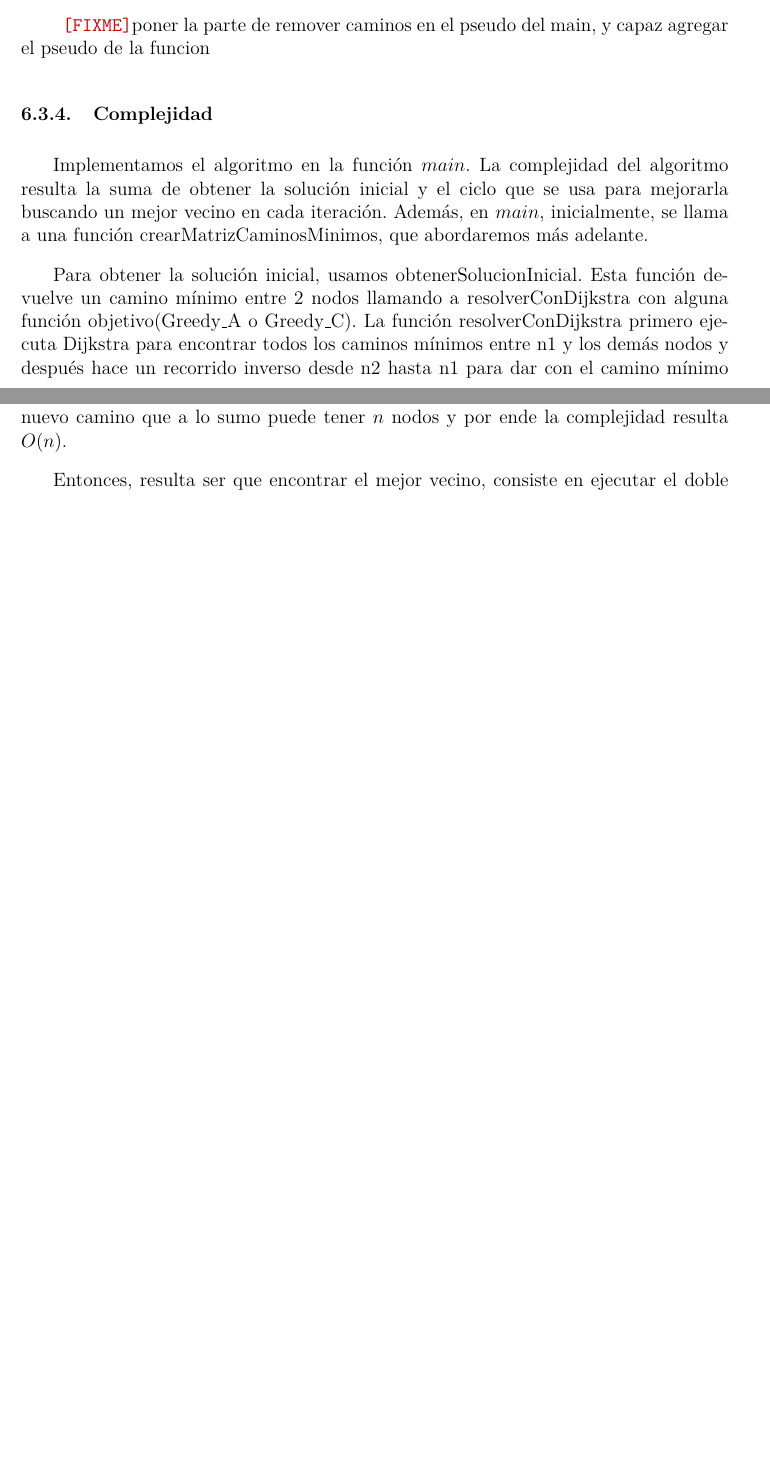
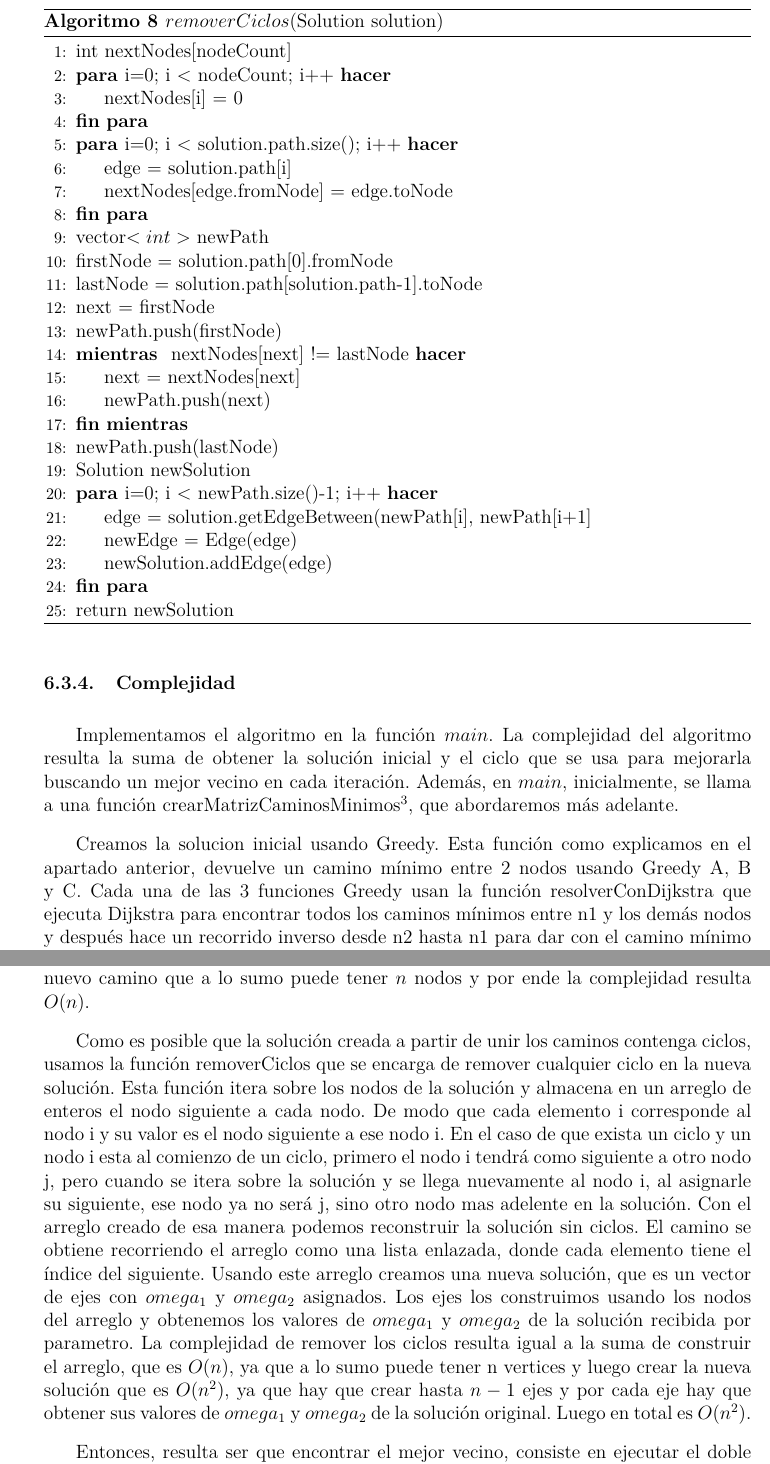
Before and after one commit to lbarrios/algo3_tp3, a LaTeX document (tp3/informe/informe.tex, which reads tp3/informe/local/local.tex): two parts of pages 30 and 32 of 66 before the commit and two parts of pages 31 and 33 of 67 after it, joined at a grey line, cut at the place of the change, the shorter picture padded with empty space. Compiled offline with pdfLaTeX.

Commit message:
informe complejidad local

```diff
--- a/tp3/informe/local/local.tex
+++ b/tp3/informe/local/local.tex
@@ -93,14 +93,44 @@ El algoritmo está implementado en la función \texttt{main}:
 \end{algorithmic}
 \end{algorithm}
 
-\fixme{poner la parte de remover caminos en el pseudo del main, y capaz agregar el pseudo de la funcion}
+\begin{algorithm}[H]
+\caption{$removerCiclos$(Solution solution)}
+\begin{algorithmic}[1]
+	 \State int nextNodes[nodeCount]
+	 \For{i=0; i $<$ nodeCount; i++}
+	 	\State nextNodes[i] = 0
+	\EndFor
+	 \For{i=0; i $<$ solution.path.size(); i++}
+		 \State edge = solution.path[i]
+	 	\State nextNodes[edge.fromNode] = edge.toNode
+	\EndFor
+	 \State vector$<int>$ newPath
+	 \State firstNode = solution.path[0].fromNode
+	 \State lastNode = solution.path[solution.path-1].toNode
+	 \State next = firstNode
+	 \State newPath.push(firstNode)
+	 \While{nextNodes[next] != lastNode}
+	 	\State next = nextNodes[next]
+		\State newPath.push(next)
+	\EndWhile
+	\State newPath.push(lastNode)
+	\State Solution newSolution
+	\For{i=0; i $<$ newPath.size()-1; i++}
+		\State edge = solution.getEdgeBetween(newPath[i], newPath[i+1]
+		\State newEdge = Edge(edge)
+		\State newSolution.addEdge(edge)
+	\EndFor
+	\State return newSolution
+\end{algorithmic}
+\end{algorithm}
+
 % Complejidad
 \subsubsection{Complejidad}
 
 Implementamos el algoritmo en la función $main$. La complejidad del algoritmo resulta la suma de obtener la solución inicial y el ciclo que se usa para mejorarla buscando un mejor vecino en cada iteración.
-Además, en $main$, inicialmente, se llama a una función crearMatrizCaminosMinimos, que abordaremos más adelante.
+Además, en $main$, inicialmente, se llama a una función crearMatrizCaminosMinimos\footnote{\label{$crearMatrixCaminosMinimos$}: Estamos haciendo uso de esta función que no se encuentra en el código fuente como tal, pero es para facilitar la legibilidad del pseudocódigo. En el código fuente se crea la matriz de camino mínimos cuando se inicializa NeighbourhoodSelector en la función main en localsearch.cpp.}, que abordaremos más adelante.
 
-Para obtener la solución inicial, usamos obtenerSolucionInicial. Esta función devuelve un camino mínimo entre 2 nodos llamando a resolverConDijkstra con alguna función objetivo(Greedy\_A o Greedy\_C). La función resolverConDijkstra primero ejecuta Dijkstra para encontrar todos los caminos mínimos entre n1 y los demás nodos y después hace un recorrido inverso desde n2 hasta n1 para dar con el camino mínimo entre ellos. Como se comprobó en el apartado anterior, la complejidad de Dijkstra es $O(m log(n))$ y el recorrido inverso es $O(n)$, por lo que en total la complejidad de obtenerSolucionInicial es $O(m log(n))$. Cabe notar que la función objetivo usada en Dijkstra no influye en la complejidad, ya que solo compara los valores de $\omega_1$ y $\omega_2$, por lo que tiene complejidad $O(1)$.
+Creamos la solucion inicial usando Greedy. Esta función como explicamos en el apartado anterior, devuelve un camino mínimo entre 2 nodos usando Greedy A, B y C. Cada una de las 3 funciones Greedy usan la función resolverConDijkstra que ejecuta Dijkstra para encontrar todos los caminos mínimos entre n1 y los demás nodos y después hace un recorrido inverso desde n2 hasta n1 para dar con el camino mínimo entre ellos. Como se comprobó en el apartado anterior, la complejidad de Dijkstra es $O(m log(n))$ y el recorrido inverso es $O(n)$, por lo que en total la complejidad de obtenerSolucionInicial es $O(m log(n))$. Cabe notar que la función objetivo usada en Dijkstra no influye en la complejidad, ya que solo compara los valores de $\omega_1$ y $\omega_2$, por lo que tiene complejidad $O(1)$.
 
 Para mejorar la solución usamos un ciclo y en cada iteración obtenemos el mejor vecino del camino actual usando dameMejorVecino. Ejecutamos el ciclo mientras en la última iteración hayamos encontrado una mejora al camino actual.
 Dado que un vecino consiste en reemplazar la porción del camino actual que une 2 nodos $n_1$ y $n_2$ por el camino mínimo según $\omega_2$ entre ellos, y que cada vez que se hace el reemplazo se disminuye $\omega_2$ del camino actual, se pueden hacer a lo sumo tantos reemplazos como caminos mínimos entre todo par de nodos del grafo existan.
@@ -126,7 +156,7 @@ Como crearMatrizCaminosMinimos ejecuta un Dijkstra por cada nodo, su complejidad
 Para obtener el nuevo camino reemplazando el subcamino entre $n_1$ y $n_2$ por el camino mínimo entre ellos, usamos crearSolucionReemplazandoCamino.
 Lo que hacemos es generar una nueva solución que es la concatenación de 3 caminos: el camino mínimo entre $n_1$ y $n_2$ y los dos pedazos del camino original sin el subcamino que unía $n_1$ y $n_2$. Para crear el camino, hay que recorrer el solucionOriginal y añadir todos los nodos hasta $n_1$ y luego añadir todos los nodos del camino mínimo y al final añadir todos los nodos desde $n_2$ hasta el final de solucionOriginal. Por ende es como iterar sobre el nuevo camino que a lo sumo puede tener $n$ nodos y por ende la complejidad resulta $O(n)$.
 
-Entonces, resulta ser que encontrar el mejor vecino, consiste en ejecutar el doble $for$ de algo que tiene complejidad $O(n + 1 + n)$, o sea $O(n)$, entonces en total es $O(n^2 \times n) = O(n^3)$.
+Como es posible que la solución creada a partir de unir los caminos contenga ciclos, usamos la función removerCiclos que se encarga de remover cualquier ciclo en la nueva solución. Esta función itera sobre los nodos de la solución y almacena en un arreglo de enteros el nodo siguiente a cada nodo. De modo que cada elemento i corresponde al nodo i y su valor es el nodo siguiente a ese nodo i. En el caso de que exista un ciclo y un nodo i esta al comienzo de un ciclo, primero el nodo i tendrá como siguiente a otro nodo j, pero cuando se itera sobre la solución y se llega nuevamente al nodo i, al asignarle su siguiente, ese nodo ya no será j, sino otro nodo mas adelente en la solución. Con el arreglo creado de esa manera podemos reconstruir la solución sin ciclos. El camino se obtiene recorriendo el arreglo como una lista enlazada, donde cada elemento tiene el índice del siguiente. Usando este arreglo creamos una nueva solución, que es un vector de ejes con $omega_1$ y $omega_2$ asignados. Los ejes los construimos usando los nodos del arreglo y obtenemos los valores de $omega_1$ y $omega_2$ de la solución recibida por parametro. La complejidad de remover los ciclos resulta igual a la suma de construir el arreglo, que es $O(n)$, ya que a lo sumo puede tener n vertices y luego crear la nueva solución que es $O(n^2)$, ya que hay que crear hasta $n-1$ ejes y por cada eje hay que obtener sus valores de $omega_1$ y $omega_2$ de la solución original. Luego en total es $O(n^2)$.
 
-Como habíamos explicado que dameMejorVecino se ejecuta en un ciclo de hasta $n \times (n-1) / 2$ iteraciones, o sea $O(n^2)$, y entonces resulta que la complejidad de encontrar el mejor vecino es $O(n^2 \times n^3) = O(n^5)$.
+Entonces, resulta ser que encontrar el mejor vecino, consiste en ejecutar el doble $for$ de algo que tiene complejidad $O(n + 1 + n + n^2)$, o sea $O(n^2)$, entonces en total es $O(n^2 \times n^2) = O(n^4)$.
 
```
Also changed, not shown: tp3/informe/local/local.tex (6 more changed lines), 2 other files.
